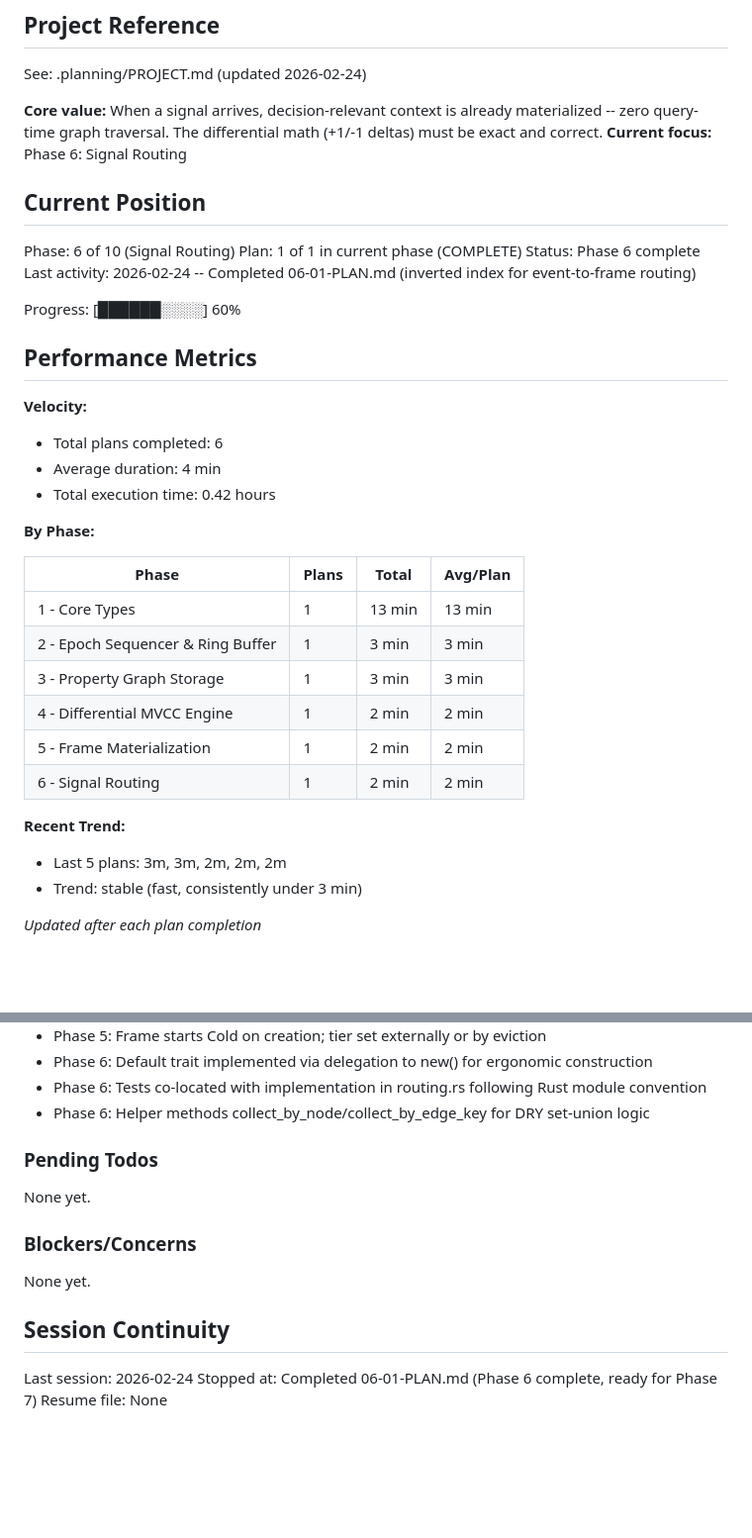
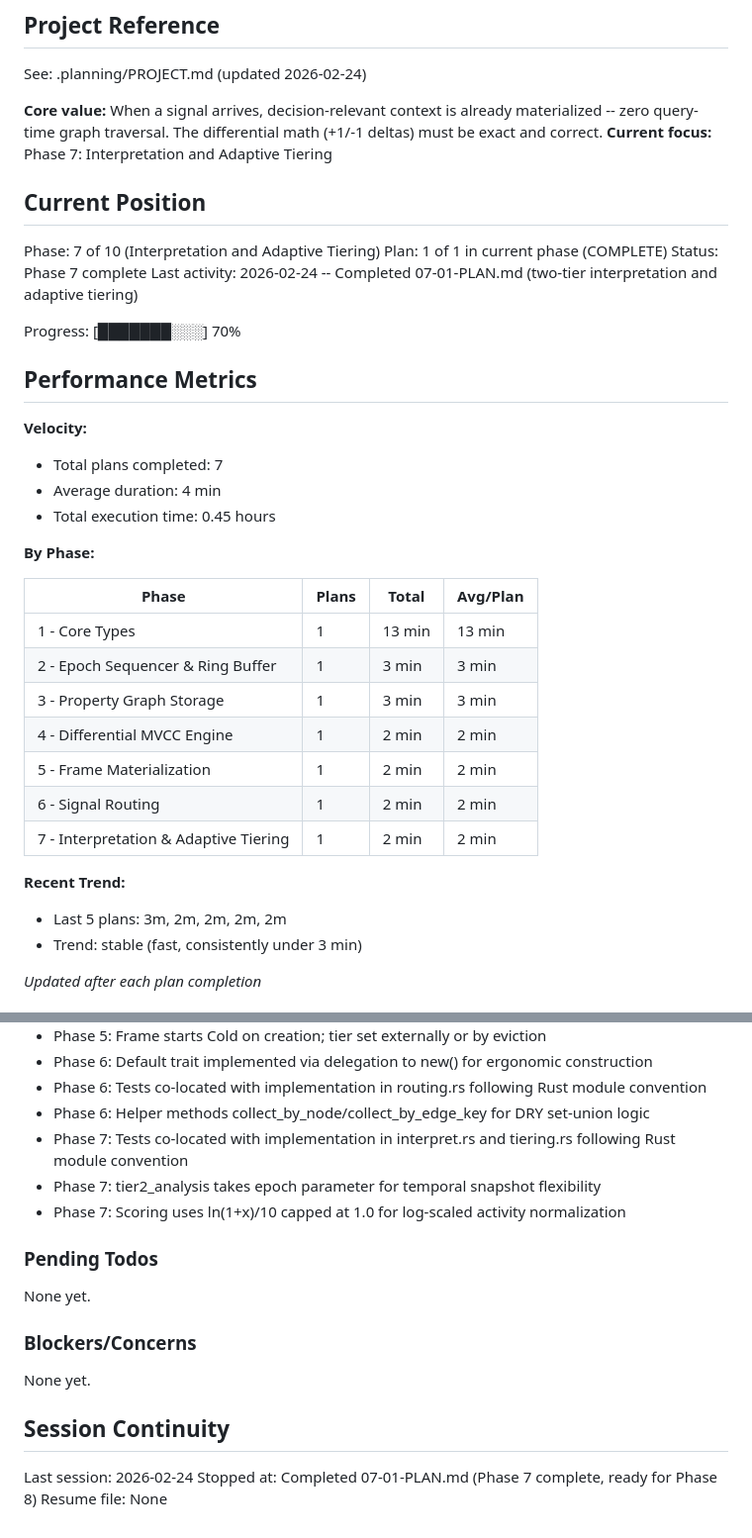
Before and after one commit to farhan-thsys/krabnet, a Markdown page: .planning/STATE.md, 2 parts joined by grey strips. Shown at 99% size. GitHub-like rendering; blank space fills up the shorter version.

```diff
--- a/.planning/STATE.md
+++ b/.planning/STATE.md
@@ -5,23 +5,23 @@
 See: .planning/PROJECT.md (updated 2026-02-24)
 
 **Core value:** When a signal arrives, decision-relevant context is already materialized -- zero query-time graph traversal. The differential math (+1/-1 deltas) must be exact and correct.
-**Current focus:** Phase 6: Signal Routing
+**Current focus:** Phase 7: Interpretation and Adaptive Tiering
 
 ## Current Position
 
-Phase: 6 of 10 (Signal Routing)
+Phase: 7 of 10 (Interpretation and Adaptive Tiering)
 Plan: 1 of 1 in current phase (COMPLETE)
-Status: Phase 6 complete
-Last activity: 2026-02-24 -- Completed 06-01-PLAN.md (inverted index for event-to-frame routing)
+Status: Phase 7 complete
+Last activity: 2026-02-24 -- Completed 07-01-PLAN.md (two-tier interpretation and adaptive tiering)
 
-Progress: [██████░░░░] 60%
+Progress: [███████░░░] 70%
 
 ## Performance Metrics
 
 **Velocity:**
-- Total plans completed: 6
+- Total plans completed: 7
 - Average duration: 4 min
-- Total execution time: 0.42 hours
+- Total execution time: 0.45 hours
 
 **By Phase:**
 
@@ -33,9 +33,10 @@ Progress: [██████░░░░] 60%
 | 4 - Differential MVCC Engine | 1 | 2 min | 2 min |
 | 5 - Frame Materialization | 1 | 2 min | 2 min |
 | 6 - Signal Routing | 1 | 2 min | 2 min |
+| 7 - Interpretation & Adaptive Tiering | 1 | 2 min | 2 min |
 
 **Recent Trend:**
-- Last 5 plans: 3m, 3m, 2m, 2m, 2m
+- Last 5 plans: 3m, 2m, 2m, 2m, 2m
 - Trend: stable (fast, consistently under 3 min)
 
 *Updated after each plan completion*
@@ -67,6 +68,9 @@ Recent decisions affecting current work:
 - Phase 6: Default trait implemented via delegation to new() for ergonomic construction
 - Phase 6: Tests co-located with implementation in routing.rs following Rust module convention
 - Phase 6: Helper methods collect_by_node/collect_by_edge_key for DRY set-union logic
+- Phase 7: Tests co-located with implementation in interpret.rs and tiering.rs following Rust module convention
+- Phase 7: tier2_analysis takes epoch parameter for temporal snapshot flexibility
+- Phase 7: Scoring uses ln(1+x)/10 capped at 1.0 for log-scaled activity normalization
 
 ### Pending Todos
 
@@ -79,5 +83,5 @@ None yet.
 ## Session Continuity
 
 Last session: 2026-02-24
-Stopped at: Completed 06-01-PLAN.md (Phase 6 complete, ready for Phase 7)
+Stopped at: Completed 07-01-PLAN.md (Phase 7 complete, ready for Phase 8)
 Resume file: None
```
Also changed, not shown: .planning/REQUIREMENTS.md (+8 -8 lines), 1 other file.
